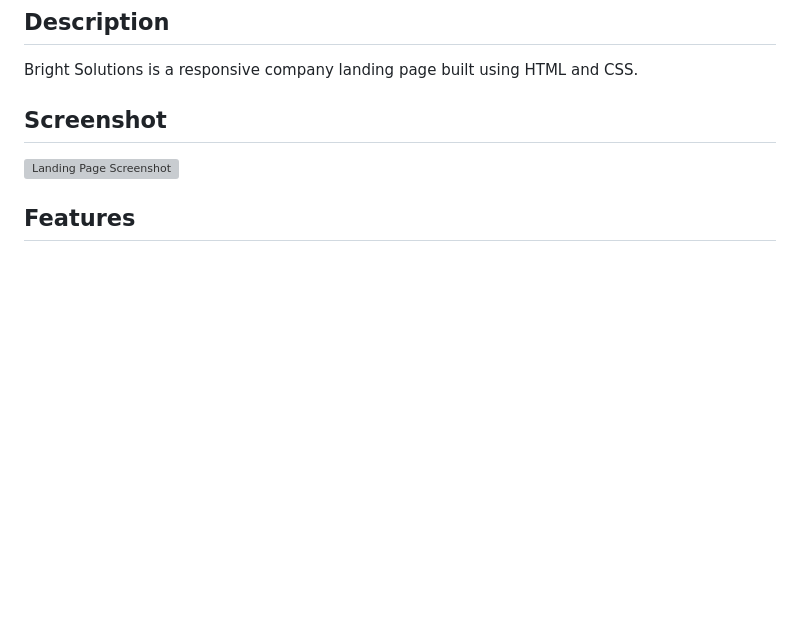
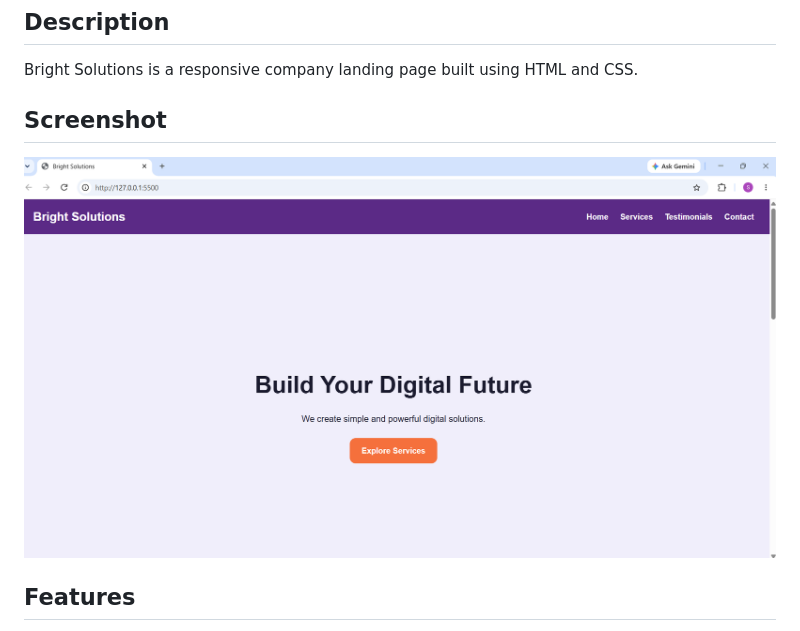
Before and after one commit to snekharajagopal/company-landing-page, a Markdown page: README.md, the part around the change. Drawn GitHub-style; pictures changed too: image/screenshot.png (added); blank space fills up the shorter version; grey boxes are pictures that could not be loaded.

Commit message:
Add screenshot

```diff
--- a/README.md
+++ b/README.md
@@ -8,7 +8,7 @@ built using HTML and CSS.
 
 ## Screenshot
 
-![Landing Page Screenshot](images/screenshot.png)
+![Landing Page Screenshot](image/screenshot.png)
 
 ## Features
 
```
